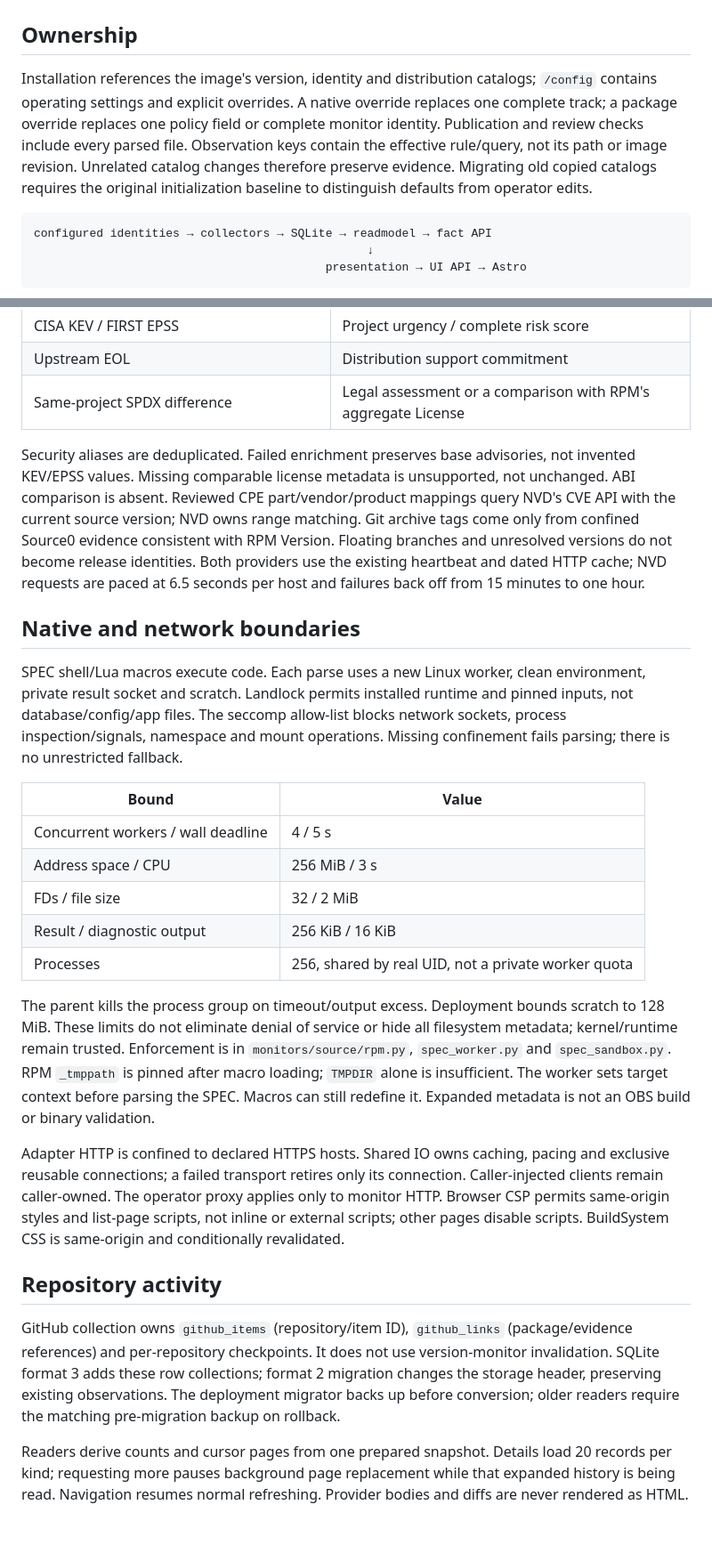
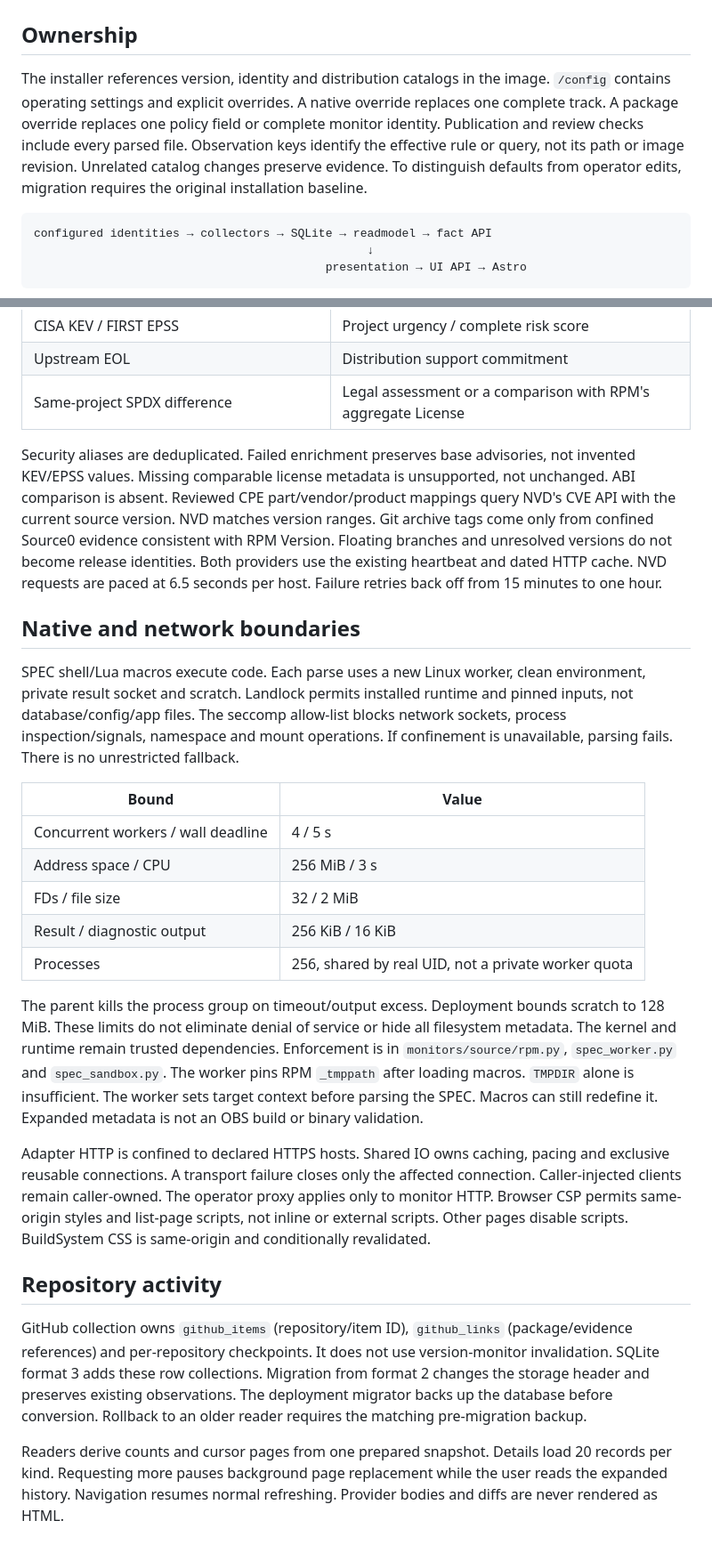
Before and after one commit to openRuyi-Project/lookout, a Markdown page: docs/design.md, 2 parts joined by grey strips. Shown at 89% size. Rendered like a GitHub page.

Commit message:
docs(design): clarify ownership and query semantics
Signed-off-by: Jingwiw <wangjingwei@iscas.ac.cn>

````diff
--- a/docs/design.md
+++ b/docs/design.md
@@ -2,13 +2,13 @@
 
 ## Ownership
 
-Installation references the image's version, identity and distribution catalogs;
-`/config` contains operating settings and explicit overrides. A native override
-replaces one complete track; a package override replaces one policy field or
-complete monitor identity. Publication and review checks include every parsed file. Observation keys contain the effective rule/query, not its path or image
-revision. Unrelated catalog changes therefore preserve evidence. Migrating old copied
-catalogs requires the original initialization baseline to distinguish defaults
-from operator edits.
+The installer references version, identity and distribution catalogs in the image.
+`/config` contains operating settings and explicit overrides. A native override replaces
+one complete track. A package override replaces one policy field or complete monitor
+identity. Publication and review checks include every parsed file. Observation keys
+identify the effective rule or query, not its path or image revision. Unrelated catalog
+changes preserve evidence. To distinguish defaults from operator edits, migration
+requires the original installation baseline.
 
 ```text
 configured identities → collectors → SQLite → readmodel → fact API
@@ -207,22 +217,22 @@ messages do not establish a common cause.
 | Upstream EOL | Distribution support commitment |
 | Same-project SPDX difference | Legal assessment or a comparison with RPM's aggregate License |
 
-Security aliases are deduplicated. Failed enrichment preserves base advisories,
-not invented KEV/EPSS values. Missing comparable license metadata is unsupported,
-not unchanged. ABI comparison is absent. Reviewed CPE part/vendor/product mappings
-query NVD's CVE API with the current source version; NVD owns range matching.
-Git archive tags come only from confined Source0 evidence consistent with RPM
-Version. Floating branches and unresolved versions do not become release identities.
-Both providers use the existing heartbeat and dated HTTP cache; NVD requests are
-paced at 6.5 seconds per host and failures back off from 15 minutes to one hour.
+Security aliases are deduplicated. Failed enrichment preserves base advisories, not
+invented KEV/EPSS values. Missing comparable license metadata is unsupported, not
+unchanged. ABI comparison is absent. Reviewed CPE part/vendor/product mappings query
+NVD's CVE API with the current source version. NVD matches version ranges. Git archive
+tags come only from confined Source0 evidence consistent with RPM Version. Floating
+branches and unresolved versions do not become release identities. Both providers use
+the existing heartbeat and dated HTTP cache. NVD requests are paced at 6.5 seconds per
+host. Failure retries back off from 15 minutes to one hour.
 
 ## Native and network boundaries
 
 SPEC shell/Lua macros execute code. Each parse uses a new Linux worker, clean
-environment, private result socket and scratch. Landlock permits installed runtime
-and pinned inputs, not database/config/app files. The seccomp allow-list blocks
-network sockets, process inspection/signals, namespace and mount operations.
-Missing confinement fails parsing; there is no unrestricted fallback.
+environment, private result socket and scratch. Landlock permits installed runtime and
+pinned inputs, not database/config/app files. The seccomp allow-list blocks network
+sockets, process inspection/signals, namespace and mount operations. If confinement is
+unavailable, parsing fails. There is no unrestricted fallback.
 
 | Bound | Value |
 |---|---|
@@ -232,31 +242,31 @@ Missing confinement fails parsing; there is no unrestricted fallback.
 | Result / diagnostic output | 256 KiB / 16 KiB |
 | Processes | 256, shared by real UID, not a private worker quota |
 
-The parent kills the process group on timeout/output excess. Deployment bounds
-scratch to 128 MiB. These limits do not eliminate denial of service or hide all
-filesystem metadata; kernel/runtime remain trusted. Enforcement is in
-`monitors/source/rpm.py`, `spec_worker.py` and `spec_sandbox.py`.
-RPM `_tmppath` is pinned after macro loading; `TMPDIR` alone is insufficient.
-The worker sets target context before parsing the SPEC. Macros can still redefine it.
-Expanded metadata is not an OBS build or binary validation.
+The parent kills the process group on timeout/output excess. Deployment bounds scratch
+to 128 MiB. These limits do not eliminate denial of service or hide all filesystem
+metadata. The kernel and runtime remain trusted dependencies. Enforcement is in
+`monitors/source/rpm.py`, `spec_worker.py` and `spec_sandbox.py`. The worker pins RPM
+`_tmppath` after loading macros. `TMPDIR` alone is insufficient. The worker sets target
+context before parsing the SPEC. Macros can still redefine it. Expanded metadata is not
+an OBS build or binary validation.
 
-Adapter HTTP is confined to declared HTTPS hosts. Shared IO owns caching, pacing
-and exclusive reusable connections; a failed transport retires only its connection.
-Caller-injected clients remain caller-owned. The operator proxy applies only to
-monitor HTTP. Browser CSP permits same-origin styles and list-page scripts, not
-inline or external scripts; other pages disable scripts. BuildSystem CSS is
-same-origin and conditionally revalidated.
+Adapter HTTP is confined to declared HTTPS hosts. Shared IO owns caching, pacing and
+exclusive reusable connections. A transport failure closes only the affected connection.
+Caller-injected clients remain caller-owned. The operator proxy applies only to monitor
+HTTP. Browser CSP permits same-origin styles and list-page scripts, not inline or
+external scripts. Other pages disable scripts. BuildSystem CSS is same-origin and
+conditionally revalidated.
 
 ## Repository activity
 
 GitHub collection owns `github_items` (repository/item ID), `github_links`
 (package/evidence references) and per-repository checkpoints. It does not use
-version-monitor invalidation. SQLite format 3 adds these row collections;
-format 2 migration changes the storage header, preserving existing observations.
-The deployment migrator backs up before conversion; older readers require the
-matching pre-migration backup on rollback.
+version-monitor invalidation. SQLite format 3 adds these row collections. Migration from
+format 2 changes the storage header and preserves existing observations. The deployment
+migrator backs up the database before conversion. Rollback to an older reader requires
+the matching pre-migration backup.
 
-Readers derive counts and cursor pages from one prepared snapshot. Details load
-20 records per kind; requesting more pauses background page replacement while
-that expanded history is being read. Navigation resumes normal refreshing.
-Provider bodies and diffs are never rendered as HTML.
+Readers derive counts and cursor pages from one prepared snapshot. Details load 20
+records per kind. Requesting more pauses background page replacement while the user
+reads the expanded history. Navigation resumes normal refreshing. Provider bodies and
+diffs are never rendered as HTML.
````
Also changed, not shown: other parts of docs/design.md (+128 -118 lines).
